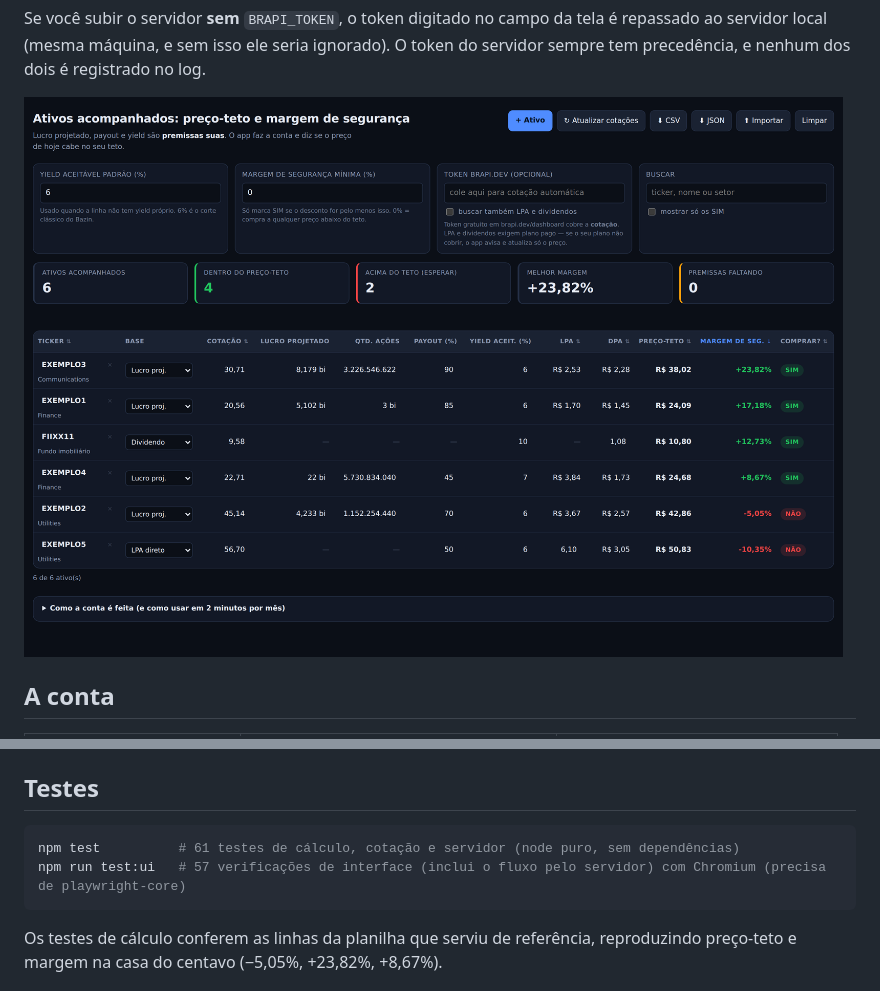
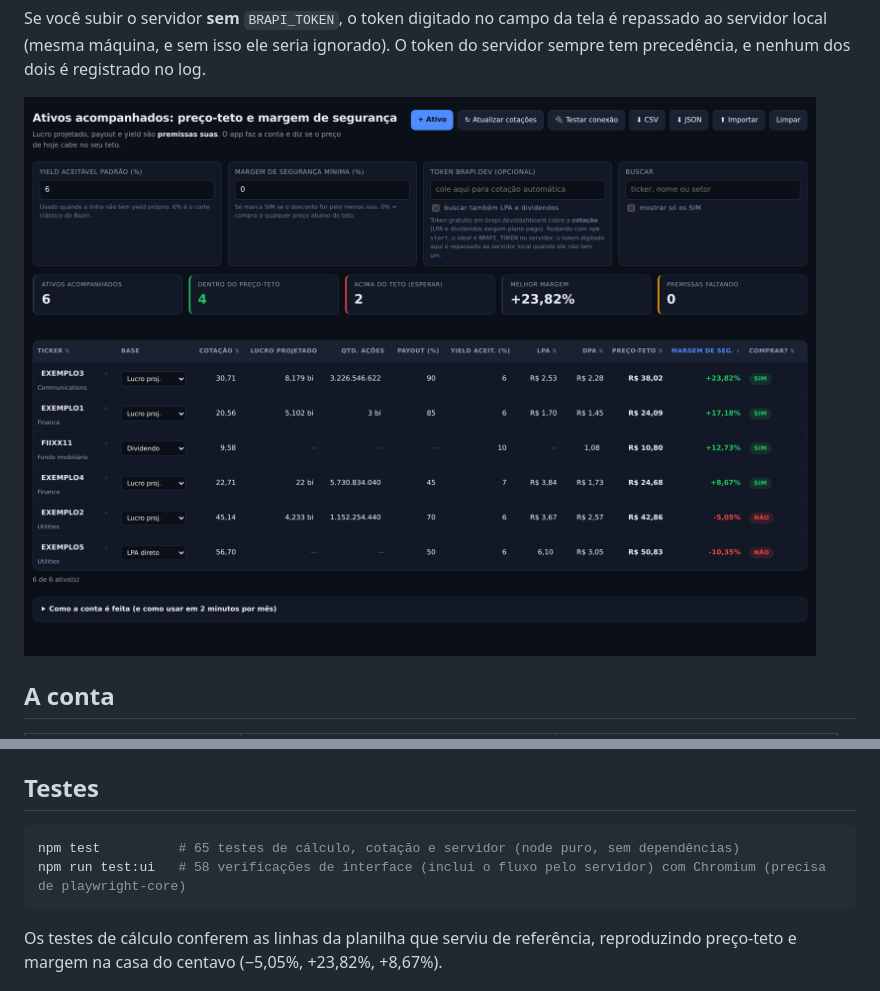
Before and after one commit to brunomaffei/investimento, a Markdown page: README.md, 2 parts joined by grey strips. Drawn GitHub-style; pictures changed too: docs/tela.png.

````diff
--- a/README.md
+++ b/README.md
@@ -173,8 +173,8 @@ Digite como for mais natural — o app entende formato brasileiro e atalhos de e
 ## Testes
 
 ```bash
-npm test          # 61 testes de cálculo, cotação e servidor (node puro, sem dependências)
-npm run test:ui   # 57 verificações de interface (inclui o fluxo pelo servidor) com Chromium (precisa de playwright-core)
+npm test          # 65 testes de cálculo, cotação e servidor (node puro, sem dependências)
+npm run test:ui   # 58 verificações de interface (inclui o fluxo pelo servidor) com Chromium (precisa de playwright-core)
 ```
 
 Os testes de cálculo conferem as linhas da planilha que serviu de referência,
````
Also changed, not shown: 9 other files.
